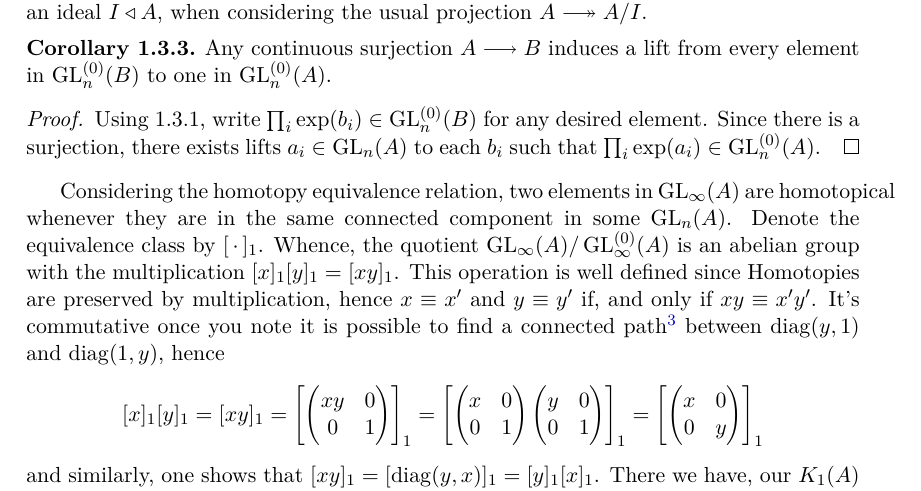
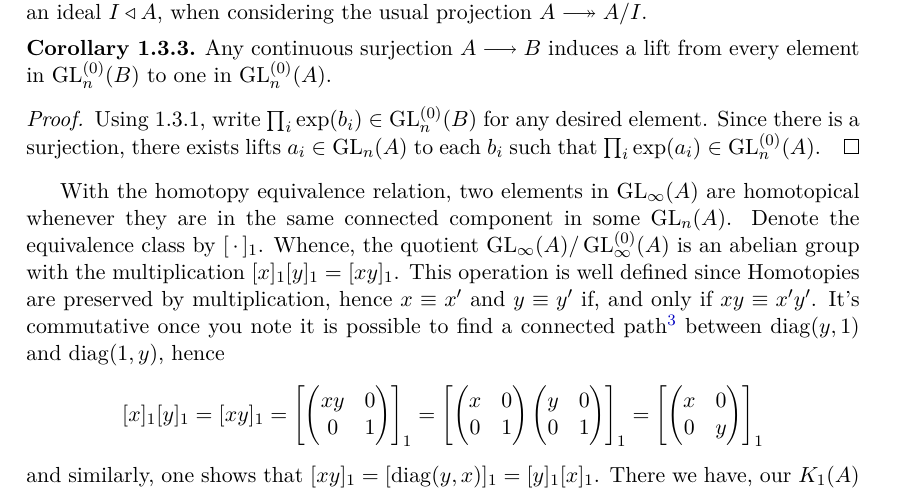
Before and after one commit to Mezzovilla/Fredholm-Operators-between-Hilbert-Modules, a LaTeX thesis (main.tex, which reads chapters/k_theory/k1_group.tex): part of page 16 of 65, cut so that both start at the same text. Compiled offline with pdfLaTeX.

Commit message:
phrase below corolary 1.3.3 fits in line

```diff
--- a/chapters/k_theory/k1_group.tex
+++ b/chapters/k_theory/k1_group.tex
@@ -34,7 +34,7 @@ In a not so distant future, the following result will be important in the presen
     \end{proof}
 \end{corolario}
 
-Considering the homotopy equivalence relation, two elements in $\GL_\infty(A)$ are homotopical whenever they are in the same connected component in some $\GL_n(A)$. Denote the equivalence class by $[\come]_1$. Whence, the quotient $\GL_\infty(A)/\GL_\infty^{(0)}(A)$ is an abelian group with the multiplication $[x]_1[y]_1 = [xy]_1$. This operation is well defined since Homotopies are preserved by multiplication, hence $x \equiv x'$ and $y\equiv y'$ if, and only if $xy\equiv x'y'$. It's commutative once you note it is possible to find a connected path\footnote{Let $z(\theta) = \left(\begin{smallmatrix}\cos \theta & -\sin \theta \\ \sin \theta & \cos \theta \end{smallmatrix}\right)$ be the rotation matrix by some angle $\theta$. Therefore, the continuous map $[0,\pi/2] \ni \theta \longto z(\theta) \diag(y,1) \inv{z(\theta)}$ is the desired path. } between $\diag(y,1)$ and $\diag(1,y)$, hence
+With the homotopy equivalence relation, two elements in $\GL_\infty(A)$ are homotopical whenever they are in the same connected component in some $\GL_n(A)$. Denote the equivalence class by $[\come]_1$. Whence, the quotient $\GL_\infty(A)/\GL_\infty^{(0)}(A)$ is an abelian group with the multiplication $[x]_1[y]_1 = [xy]_1$. This operation is well defined since Homotopies are preserved by multiplication, hence $x \equiv x'$ and $y\equiv y'$ if, and only if $xy\equiv x'y'$. It's commutative once you note it is possible to find a connected path\footnote{Let $z(\theta) = \left(\begin{smallmatrix}\cos \theta & -\sin \theta \\ \sin \theta & \cos \theta \end{smallmatrix}\right)$ be the rotation matrix by some angle $\theta$. Therefore, the continuous map $[0,\pi/2] \ni \theta \longto z(\theta) \diag(y,1) \inv{z(\theta)}$ is the desired path. } between $\diag(y,1)$ and $\diag(1,y)$, hence
     \begin{equation*}
         [x]_1[y]_1 = [xy]_1 = \left[\begin{pmatrix}
             xy & 0 \\ 0 & 1
```
